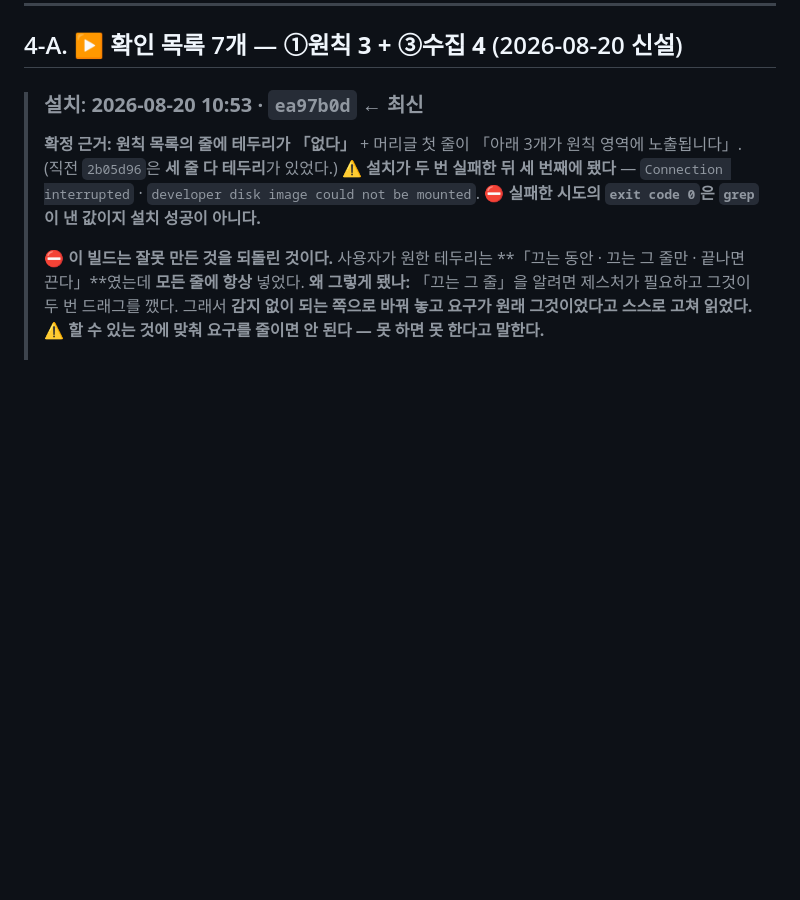
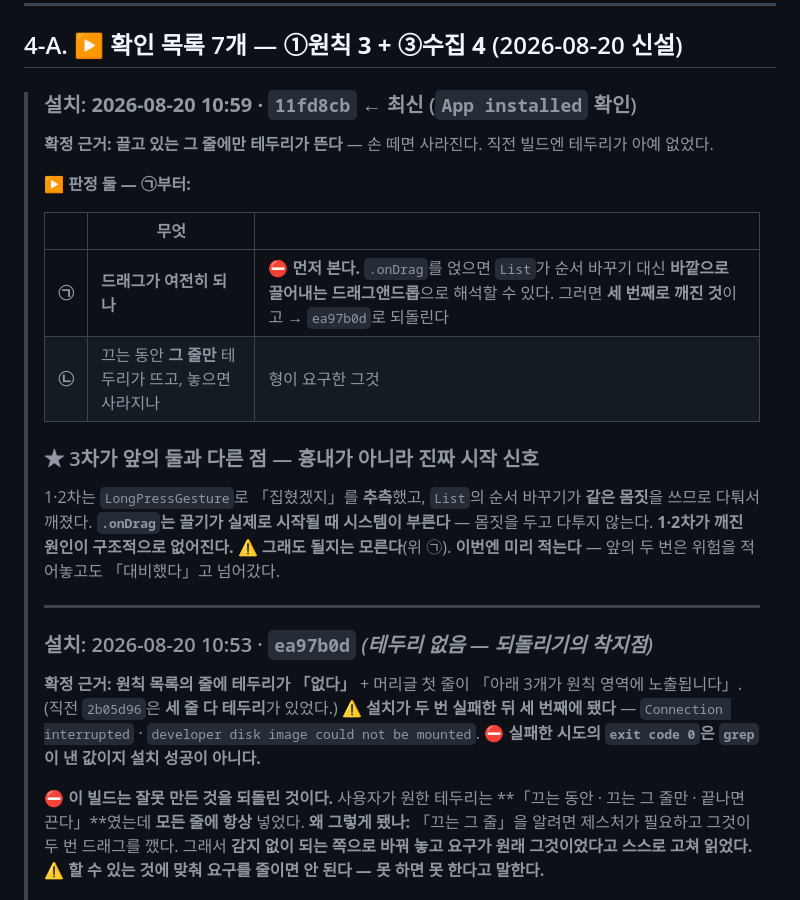
Before and after one commit to eswi/SecondBrain, a Markdown page: HANDOFF.md, the part around the change. Drawn GitHub-style; blank space fills up the shorter version.

Commit message:
docs(설치): 2026-08-20 10:59 · 11fd8cb · 확정 근거 = 끄는 줄에만 테두리
3차 시도(.onDrag). 판정 둘 — ㉠드래그가 여전히 되나(먼저) · ㉡그 줄만 테두리.
안 되면 되돌리는 착지점은 ea97b0d.

Co-Authored-By: Claude Opus 5 (1M context) <noreply@anthropic.com>

```diff
--- a/HANDOFF.md
+++ b/HANDOFF.md
@@ -378,7 +378,26 @@ launchd가 살아 있었다면 16:00·17:00…에 덮어썼을 것이다. **08-1
 
 ## 4-A. ▶ 확인 목록 7개 — **①원칙 3 + ③수집 4** (2026-08-20 신설)
 
-> ### 설치: **2026-08-20 10:53 · `ea97b0d`** ← 최신
+> ### 설치: **2026-08-20 10:59 · `11fd8cb`** ← 최신 (`App installed` 확인)
+> **확정 근거: 끌고 있는 그 줄에만 테두리가 뜬다** — 손 떼면 사라진다. 직전 빌드엔 테두리가 아예 없었다.
+>
+> **▶ 판정 둘 — ㉠부터:**
+>
+> | | 무엇 | |
+> |---|---|---|
+> | **㉠** | **드래그가 여전히 되나** | ⛔ **먼저 본다.** `.onDrag`를 얹으면 `List`가 순서 바꾸기 대신 **바깥으로 끌어내는 드래그앤드롭**으로 해석할 수 있다. 그러면 **세 번째로 깨진 것**이고 → `ea97b0d`로 되돌린다 |
+> | **㉡** | 끄는 동안 **그 줄만** 테두리가 뜨고, 놓으면 사라지나 | 형이 요구한 그것 |
+>
+> ### ★ 3차가 앞의 둘과 다른 점 — **흉내가 아니라 진짜 시작 신호**
+> 1·2차는 `LongPressGesture`로 「집혔겠지」를 **추측**했고, `List`의 순서 바꾸기가 **같은 몸짓**을
+> 쓰므로 다퉈서 깨졌다. **`.onDrag`는 끌기가 실제로 시작될 때 시스템이 부른다** —
+> 몸짓을 두고 다투지 않는다. **1·2차가 깨진 원인이 구조적으로 없어진다.**
+> ⚠️ **그래도 될지는 모른다**(위 ㉠). **이번엔 미리 적는다** — 앞의 두 번은 위험을 적어놓고도
+> 「대비했다」고 넘어갔다.
+>
+> ---
+>
+> ### 설치: 2026-08-20 10:53 · `ea97b0d` *(테두리 없음 — 되돌리기의 착지점)*
 > **확정 근거: 원칙 목록의 줄에 테두리가 「없다」** + 머리글 첫 줄이 「아래 3개가 원칙 영역에 노출됩니다」.
 > (직전 `2b05d96`은 **세 줄 다 테두리**가 있었다.)
 > ⚠️ **설치가 두 번 실패한 뒤 세 번째에 됐다** — `Connection interrupted` · `developer disk image
```
